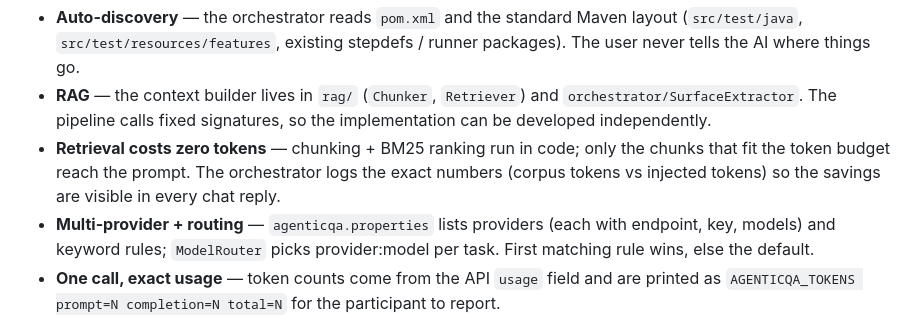
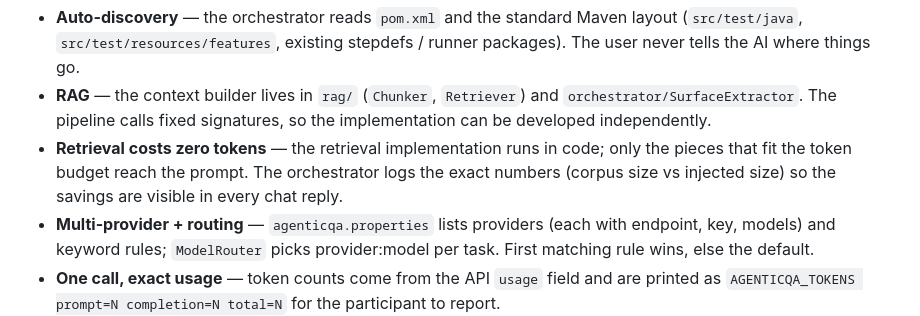
Before and after one commit to rpahuja/AgenticQA, a Markdown page: docs/architecture.md, the part around the change. Rendered like a GitHub page.

```diff
--- a/docs/architecture.md
+++ b/docs/architecture.md
@@ -228,9 +228,9 @@ Key properties:
 - **RAG** — the context builder lives in `rag/` (`Chunker`, `Retriever`) and
   `orchestrator/SurfaceExtractor`. The pipeline calls fixed signatures, so the
   implementation can be developed independently.
-- **Retrieval costs zero tokens** — chunking + BM25 ranking run in code; only
-  the chunks that fit the token budget reach the prompt. The orchestrator logs
-  the exact numbers (corpus tokens vs injected tokens) so the savings are
+- **Retrieval costs zero tokens** — the retrieval implementation runs in code;
+  only the pieces that fit the token budget reach the prompt. The orchestrator
+  logs the exact numbers (corpus size vs injected size) so the savings are
   visible in every chat reply.
 - **Multi-provider + routing** — `agenticqa.properties` lists providers (each
   with endpoint, key, models) and keyword rules; `ModelRouter` picks
```
Also changed, not shown: docs/manual-setup.md (+3 -2 lines).
